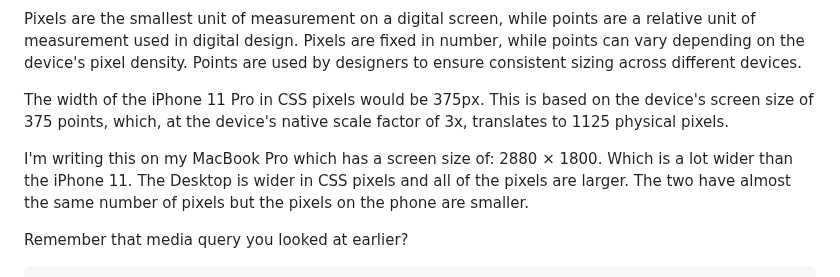
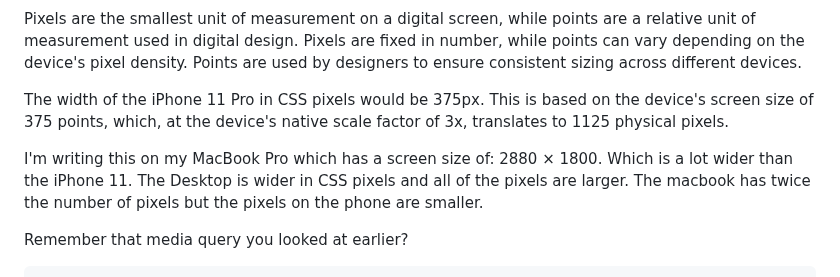
Before and after one commit to mikeygough/my-ACS-2330-Responsive-Web-Design, a Markdown page: class-3.md, the part around the change. Rendered like a GitHub page.

```diff
--- a/class-3.md
+++ b/class-3.md
@@ -126,7 +126,7 @@ Pixels are the smallest unit of measurement on a digital screen, while points ar
 
 The width of the iPhone 11 Pro in CSS pixels would be 375px. This is based on the device's screen size of 375 points, which, at the device's native scale factor of 3x, translates to 1125 physical pixels.
 
-I'm writing this on my MacBook Pro which has a screen size of: 2880 × 1800. Which is a lot wider than the iPhone 11. The Desktop is wider in CSS pixels and all of the pixels are larger. The two have almost the same number of pixels but the pixels on the phone are smaller.
+I'm writing this on my MacBook Pro which has a screen size of: 2880 × 1800. Which is a lot wider than the iPhone 11. The Desktop is wider in CSS pixels and all of the pixels are larger. The macbook has twice the number of pixels but the pixels on the phone are smaller.
 
 Remember that media query you looked at earlier?
 
```
